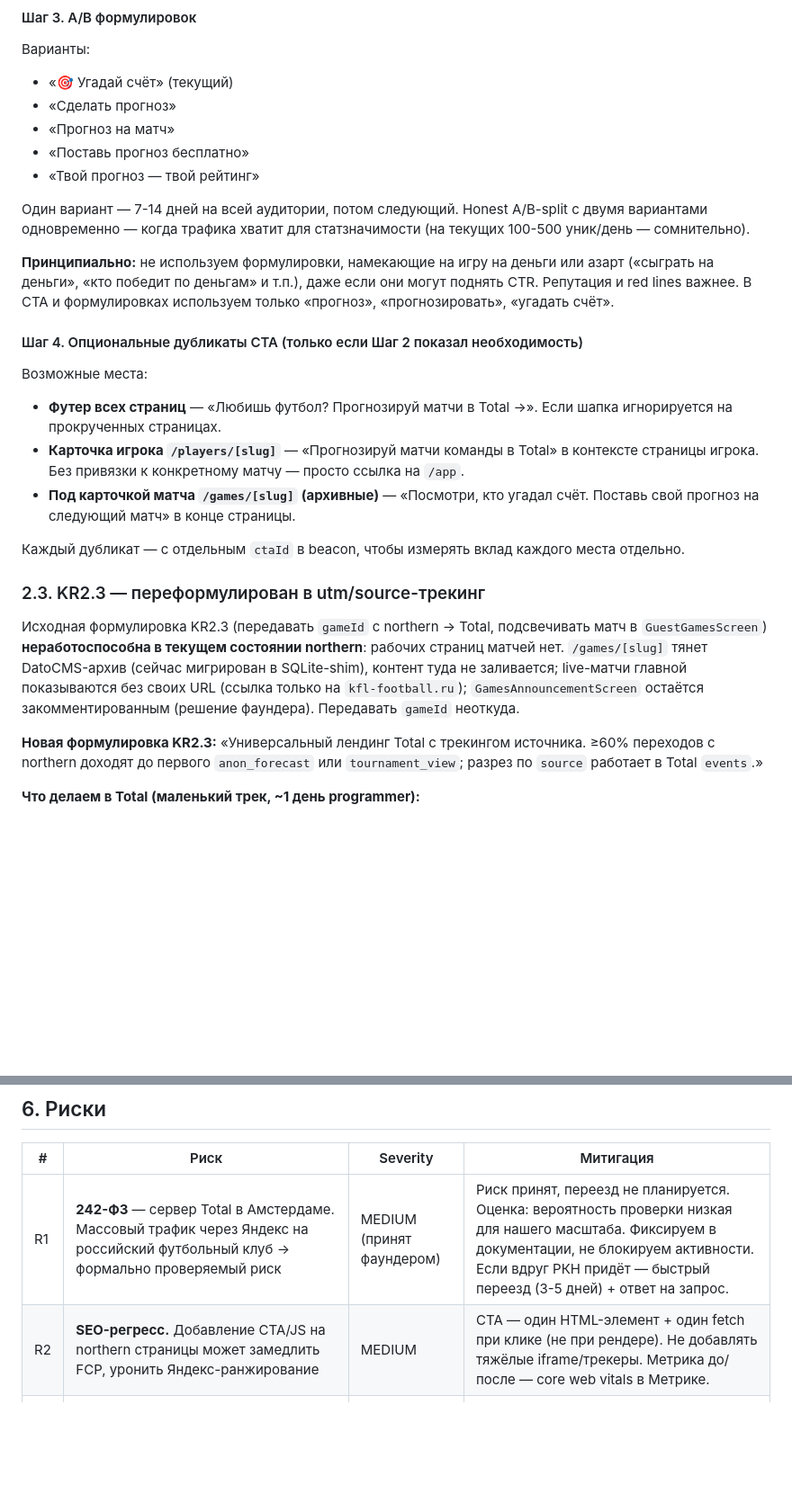
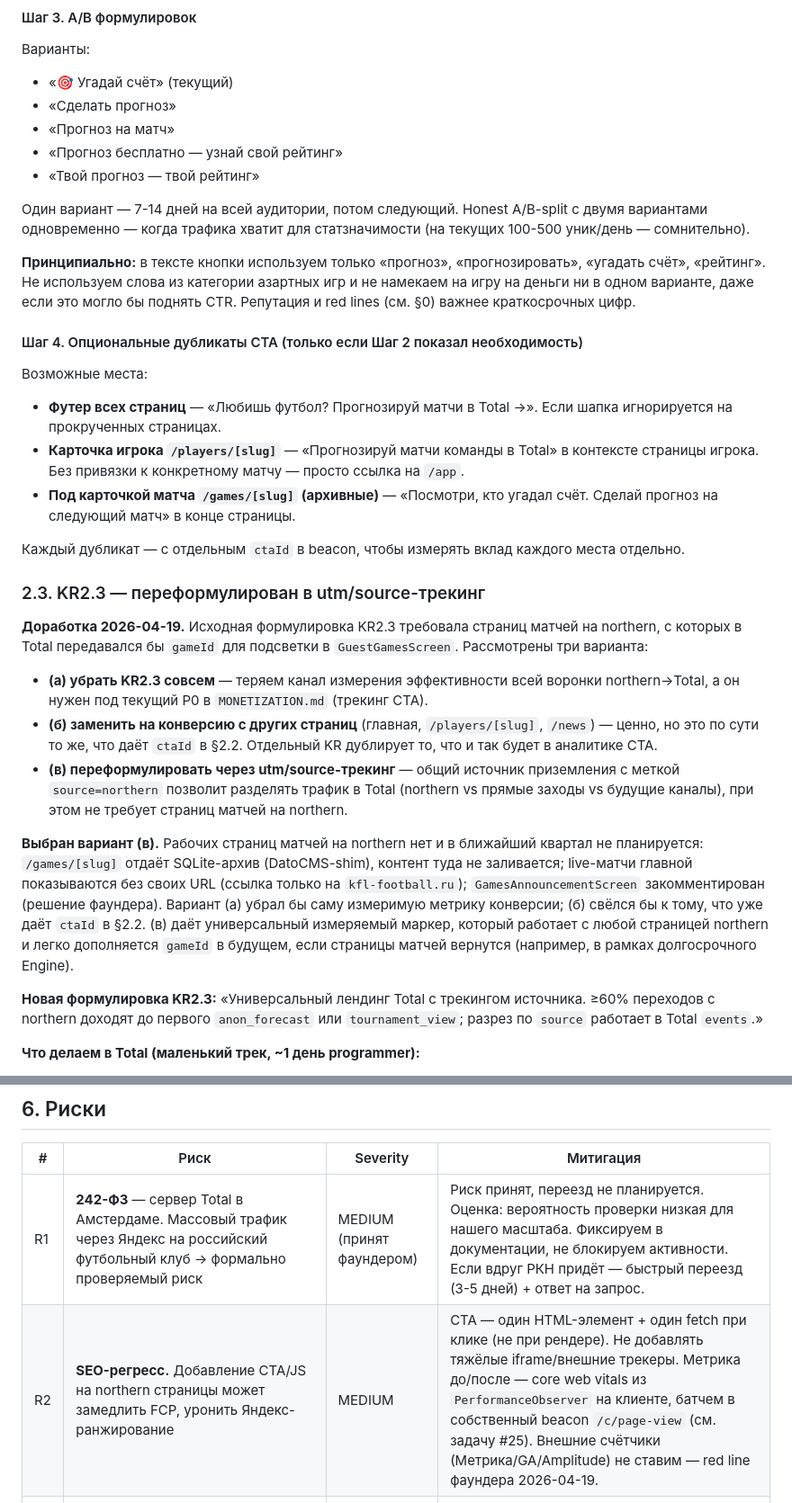
Before and after one commit to vinokurov-and/northern, a Markdown page: NORTHERN_ACQUISITION.md, 2 parts joined by grey strips. Shown at 90% size. GitHub-like rendering; blank space fills up the shorter version.

Commit message:
docs(acquisition): KR2.3 обоснован, A/B-формулировки и R2 без Метрики
- §2.3: явно проговорены три варианта (убрать/заменить/переформулировать),
  выбран вариант (в) — utm/source-трекинг; добавлен блок обоснования 3-5
  строк перед новой формулировкой KR
- §2.2 Шаг 3: из A/B-списка удалена формулировка CTA со словом «поставь»
  (red line фаундера на слова с корнем из категории азартных игр даже
  вне контекста денег), вместо неё — «Прогноз бесплатно — узнай свой
  рейтинг»; добавлен абзац-ограничение на лексику CTA
- §2.2 Шаг 4: «поставь свой прогноз» → «сделай прогноз на следующий матч»
- §6 R2: упоминание Яндекс.Метрики заменено на собственный
  PerformanceObserver beacon (красная линия фаундера — внешних счётчиков
  не ставим, есть свой beacon /c/page-view из задачи #25)
- Revision bump v4 → v5

```diff
--- a/NORTHERN_ACQUISITION.md
+++ b/NORTHERN_ACQUISITION.md
@@ -118,25 +118,31 @@ body: { ctaId: 'header-main', action: 'shown'|'click', page, sessionId, referer
 - «🎯 Угадай счёт» (текущий)
 - «Сделать прогноз»
 - «Прогноз на матч»
-- «Поставь прогноз бесплатно»
+- «Прогноз бесплатно — узнай свой рейтинг»
 - «Твой прогноз — твой рейтинг»
 
 Один вариант — 7-14 дней на всей аудитории, потом следующий. Honest A/B-split с двумя вариантами одновременно — когда трафика хватит для статзначимости (на текущих 100-500 уник/день — сомнительно).
 
-**Принципиально:** не используем формулировки, намекающие на игру на деньги или азарт («сыграть на деньги», «кто победит по деньгам» и т.п.), даже если они могут поднять CTR. Репутация и red lines важнее. В CTA и формулировках используем только «прогноз», «прогнозировать», «угадать счёт».
+**Принципиально:** в тексте кнопки используем только «прогноз», «прогнозировать», «угадать счёт», «рейтинг». Не используем слова из категории азартных игр и не намекаем на игру на деньги ни в одном варианте, даже если это могло бы поднять CTR. Репутация и red lines (см. §0) важнее краткосрочных цифр.
 
 #### Шаг 4. Опциональные дубликаты CTA (только если Шаг 2 показал необходимость)
 
 Возможные места:
 - **Футер всех страниц** — «Любишь футбол? Прогнозируй матчи в Total →». Если шапка игнорируется на прокрученных страницах.
 - **Карточка игрока `/players/[slug]`** — «Прогнозируй матчи команды в Total» в контексте страницы игрока. Без привязки к конкретному матчу — просто ссылка на `/app`.
-- **Под карточкой матча `/games/[slug]` (архивные)** — «Посмотри, кто угадал счёт. Поставь свой прогноз на следующий матч» в конце страницы.
+- **Под карточкой матча `/games/[slug]` (архивные)** — «Посмотри, кто угадал счёт. Сделай прогноз на следующий матч» в конце страницы.
 
 Каждый дубликат — с отдельным `ctaId` в beacon, чтобы измерять вклад каждого места отдельно.
 
 ### 2.3. KR2.3 — переформулирован в utm/source-трекинг
 
-Исходная формулировка KR2.3 (передавать `gameId` с northern → Total, подсвечивать матч в `GuestGamesScreen`) **неработоспособна в текущем состоянии northern**: рабочих страниц матчей нет. `/games/[slug]` тянет DatoCMS-архив (сейчас мигрирован в SQLite-shim), контент туда не заливается; live-матчи главной показываются без своих URL (ссылка только на `kfl-football.ru`); `GamesAnnouncementScreen` остаётся закомментированным (решение фаундера). Передавать `gameId` неоткуда.
+**Доработка 2026-04-19.** Исходная формулировка KR2.3 требовала страниц матчей на northern, с которых в Total передавался бы `gameId` для подсветки в `GuestGamesScreen`. Рассмотрены три варианта:
+
+- **(а) убрать KR2.3 совсем** — теряем канал измерения эффективности всей воронки northern→Total, а он нужен под текущий P0 в `MONETIZATION.md` (трекинг CTA).
+- **(б) заменить на конверсию с других страниц** (главная, `/players/[slug]`, `/news`) — ценно, но это по сути то же, что даёт `ctaId` в §2.2. Отдельный KR дублирует то, что и так будет в аналитике CTA.
+- **(в) переформулировать через utm/source-трекинг** — общий источник приземления с меткой `source=northern` позволит разделять трафик в Total (northern vs прямые заходы vs будущие каналы), при этом не требует страниц матчей на northern.
+
+**Выбран вариант (в).** Рабочих страниц матчей на northern нет и в ближайший квартал не планируется: `/games/[slug]` отдаёт SQLite-архив (DatoCMS-shim), контент туда не заливается; live-матчи главной показываются без своих URL (ссылка только на `kfl-football.ru`); `GamesAnnouncementScreen` закомментирован (решение фаундера). Вариант (а) убрал бы саму измеримую метрику конверсии; (б) свёлся бы к тому, что уже даёт `ctaId` в §2.2. (в) даёт универсальный измеряемый маркер, который работает с любой страницей northern и легко дополняется `gameId` в будущем, если страницы матчей вернутся (например, в рамках долгосрочного Engine).
 
 **Новая формулировка KR2.3:** «Универсальный лендинг Total с трекингом источника. ≥60% переходов с northern доходят до первого `anon_forecast` или `tournament_view`; разрез по `source` работает в Total `events`.»
 
@@ -212,7 +218,7 @@ body: { page, ctaId, action: 'shown' | 'click', sessionId, referer }
 | # | Риск | Severity | Митигация |
 |---|---|---|---|
 | R1 | **242-ФЗ** — сервер Total в Амстердаме. Массовый трафик через Яндекс на российский футбольный клуб → формально проверяемый риск | MEDIUM (принят фаундером) | Риск принят, переезд не планируется. Оценка: вероятность проверки низкая для нашего масштаба. Фиксируем в документации, не блокируем активности. Если вдруг РКН придёт — быстрый переезд (3-5 дней) + ответ на запрос. |
-| R2 | **SEO-регресс.** Добавление CTA/JS на northern страницы может замедлить FCP, уронить Яндекс-ранжирование | MEDIUM | CTA — один HTML-элемент + один fetch при клике (не при рендере). Не добавлять тяжёлые iframe/трекеры. Метрика до/после — core web vitals в Метрике. |
+| R2 | **SEO-регресс.** Добавление CTA/JS на northern страницы может замедлить FCP, уронить Яндекс-ранжирование | MEDIUM | CTA — один HTML-элемент + один fetch при клике (не при рендере). Не добавлять тяжёлые iframe/внешние трекеры. Метрика до/после — core web vitals из `PerformanceObserver` на клиенте, батчем в собственный beacon `/c/page-view` (см. задачу #25). Внешние счётчики (Метрика/GA/Amplitude) не ставим — red line фаундера 2026-04-19. |
 | R3 | **Расхождение маппинга gameId.** Парсер northern и парсер Total работают независимо — могут видеть «разные» матчи в разные моменты | MEDIUM | Вариант C (общий `kflGameId`) снимает. Вариант B — полагается на `home/guest/date`, где date-парсинг фрагилен (timezone'ы, формат). Нужны unit-тесты маппера. |
 | R4 | **Анонимный прогноз не работает у юзера без AsyncStorage/localStorage** (incognito, Safari ITP) | LOW | Fallback: если storage недоступен → скрыть CTA, не бросать юзера в сломанный флоу. Trackать `storage_unavailable`. |
 | R5 | **Merge-конфликт при регистрации** (юзер уже имел аккаунт, теперь пришёл с northern и сделал анон-прогноз на матч, где уже стоял user-forecast) | LOW (уже решено) | Total А4: user wins, `conflictsCount` в ответе. Отрабатывает. |
```
Also changed, not shown: other parts of NORTHERN_ACQUISITION.md (+2 -2 lines).
